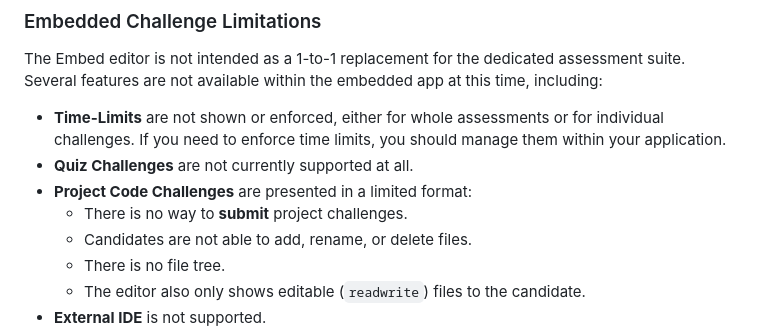
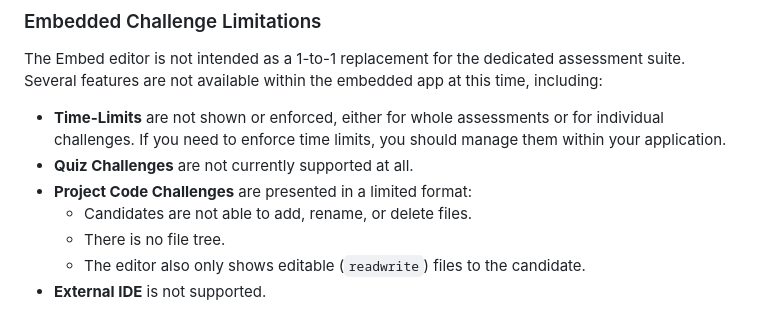
Before and after one commit to andela-technology/qualified-embed, a Markdown page: src/tutorials/challenges.md, the part around the change. Rendered like a GitHub page.

Commit message:
Remove outdated note about unable to submit PCC

```diff
--- a/src/tutorials/challenges.md
+++ b/src/tutorials/challenges.md
@@ -65,7 +65,6 @@ The Embed editor is not intended as a 1-to-1 replacement for the dedicated asses
 - **Time-Limits** are not shown or enforced, either for whole assessments or for individual challenges. If you need to enforce time limits, you should manage them within your application.
 - **Quiz Challenges** are not currently supported at all.
 - **Project Code Challenges** are presented in a limited format:
-  - There is no way to **submit** project challenges.
   - Candidates are not able to add, rename, or delete files.
   - There is no file tree.
   - The editor also only shows editable (`readwrite`) files to the candidate.
```
